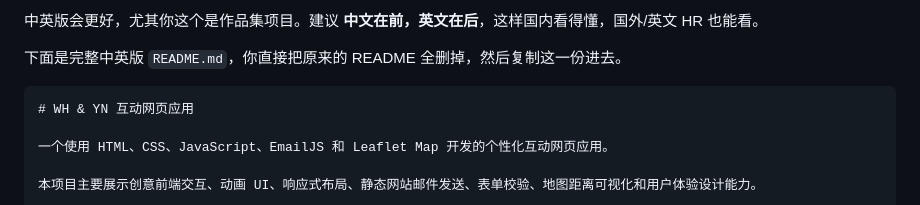
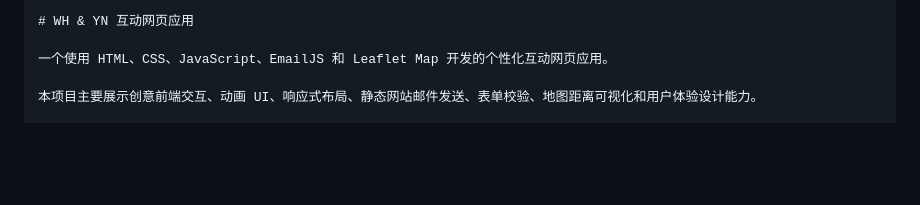
Before and after one commit to Chrisbetheking/whwithyn, a Markdown page: README.md, the part around the change. GitHub-like rendering; blank space fills up the shorter version.

````diff
--- a/README.md
+++ b/README.md
@@ -1,7 +1,4 @@
 
-中英版会更好，尤其你这个是作品集项目。建议 **中文在前，英文在后**，这样国内看得懂，国外/英文 HR 也能看。
-
-下面是完整中英版 `README.md`，你直接把原来的 README 全删掉，然后复制这一份进去。
 
 ```md
 # WH & YN 互动网页应用
````
